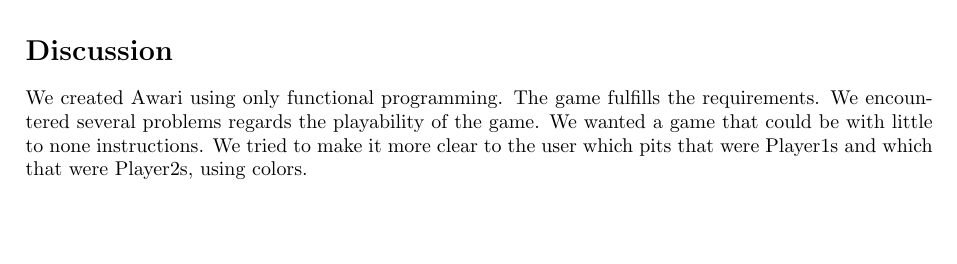
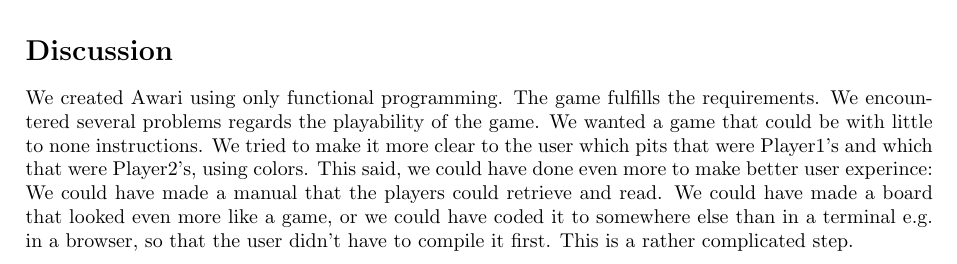
Before and after one commit to PPhorn/AwariGame, a LaTeX document (kodeIRapport.tex): part of page 7 of 8, cut so that both start at the same text, the shorter picture padded with empty space. Compiled offline with pdfLaTeX.

Commit message:
diskussion

```diff
--- a/kodeIRapport.tex
+++ b/kodeIRapport.tex
@@ -280,7 +279,7 @@ to return a new board.
 
 \section*{Discussion}
 We created Awari using only functional programming. The game fulfills the requirements. We encountered several problems regards the playability of the game. We wanted a game that could be with little to none
-instructions. We tried to make it more clear to the user which pits that were Player1s and which that were Player2s, using colors.
+instructions. We tried to make it more clear to the user which pits that were Player1's and which that were Player2's, using colors. This said, we could have done even more to make better user experince: We could have made a manual that the players could retrieve and read. We could have made a board that looked even more like a game, or we could have coded it to somewhere else than in a terminal e.g. in a browser, so that the user didn't have to compile it first. This is a rather complicated step.
 
 \newpage
 \section*{Appendix}
```
Also changed, not shown: kodeIRapport.tex (3 more changed lines), 1 other file.
